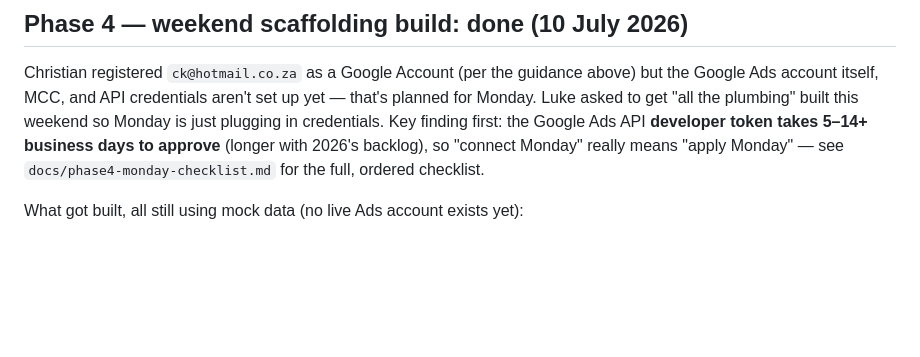
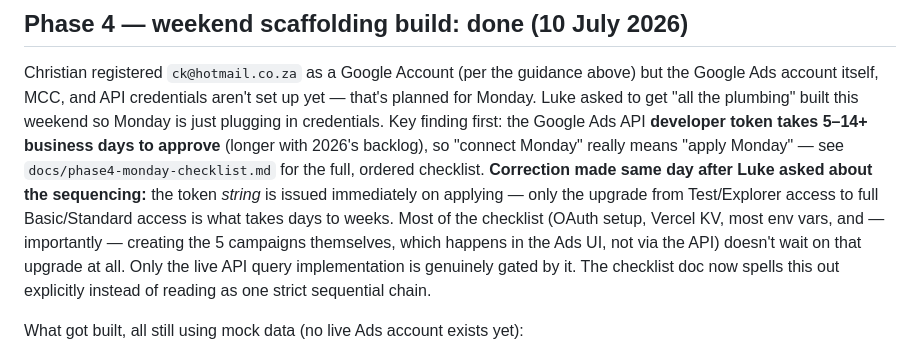
Before and after one commit to lukereesconsulting/pgs-bathroom-tool, a Markdown page: CLAUDE.md, the part around the change. GitHub-like rendering; blank space fills up the shorter version.

```diff
--- a/CLAUDE.md
+++ b/CLAUDE.md
@@ -246,6 +246,15 @@ credentials. Key finding first: the Google Ads API **developer token
 takes 5–14+ business days to approve** (longer with 2026's backlog), so
 "connect Monday" really means "apply Monday" — see
 `docs/phase4-monday-checklist.md` for the full, ordered checklist.
+**Correction made same day after Luke asked about the sequencing:** the
+token *string* is issued immediately on applying — only the upgrade from
+Test/Explorer access to full Basic/Standard access is what takes days to
+weeks. Most of the checklist (OAuth setup, Vercel KV, most env vars,
+and — importantly — creating the 5 campaigns themselves, which happens
+in the Ads UI, not via the API) doesn't wait on that upgrade at all. Only
+the live API query implementation is genuinely gated by it. The checklist
+doc now spells this out explicitly instead of reading as one strict
+sequential chain.
 
 What got built, all still using mock data (no live Ads account exists
 yet):
```
Also changed, not shown: docs/phase4-monday-checklist.md (+32 -7 lines).
